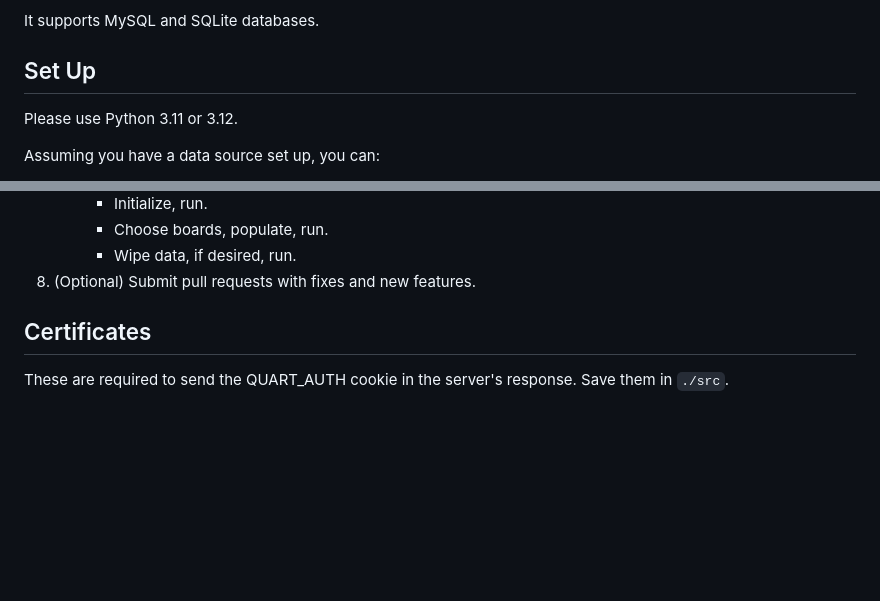
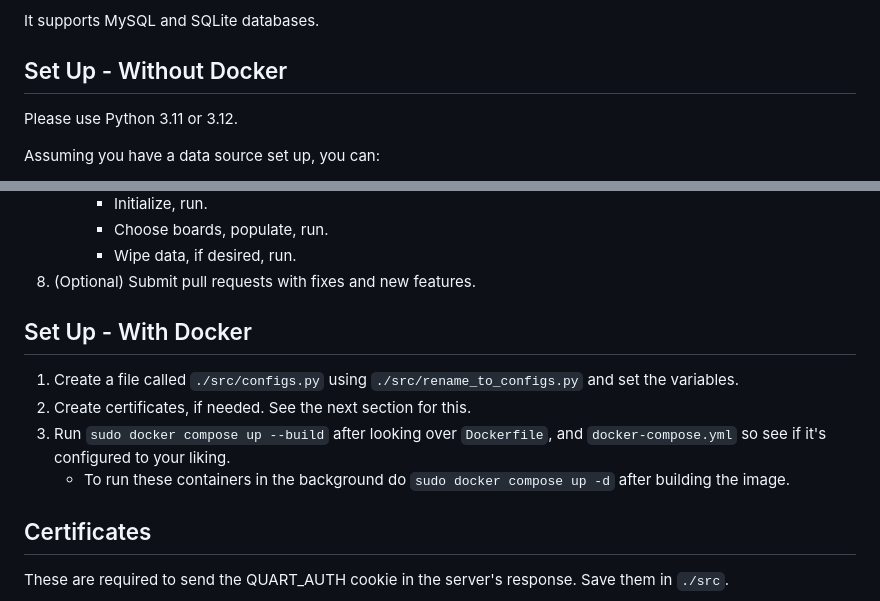
Before and after one commit to sky-cake/ayase-quart, a Markdown page: README.md, 2 parts joined by grey strips. GitHub-like rendering; blank space fills up the shorter version.

Commit message:
docker docs

```diff
--- a/README.md
+++ b/README.md
@@ -14,7 +14,7 @@ This project is a descendent of [Ayase](https://github.com/bibanon/ayase). I cho
 
 It supports MySQL and SQLite databases.
 
-## Set Up
+## Set Up - Without Docker
 
 Please use Python 3.11 or 3.12.
 
@@ -46,6 +46,13 @@ Assuming you have a data source set up, you can:
       - Wipe data, if desired, run.
 8. (Optional) Submit pull requests with fixes and new features.
 
+
+## Set Up - With Docker
+
+1. Create a file called `./src/configs.py` using `./src/rename_to_configs.py` and set the variables.
+2. Create certificates, if needed. See the next section for this.
+3. Run `sudo docker compose up --build` after looking over `Dockerfile`, and `docker-compose.yml` so see if it's configured to your liking.
+   - To run these containers in the background do `sudo docker compose up -d` after building the image.
 
 ## Certificates
 
```
